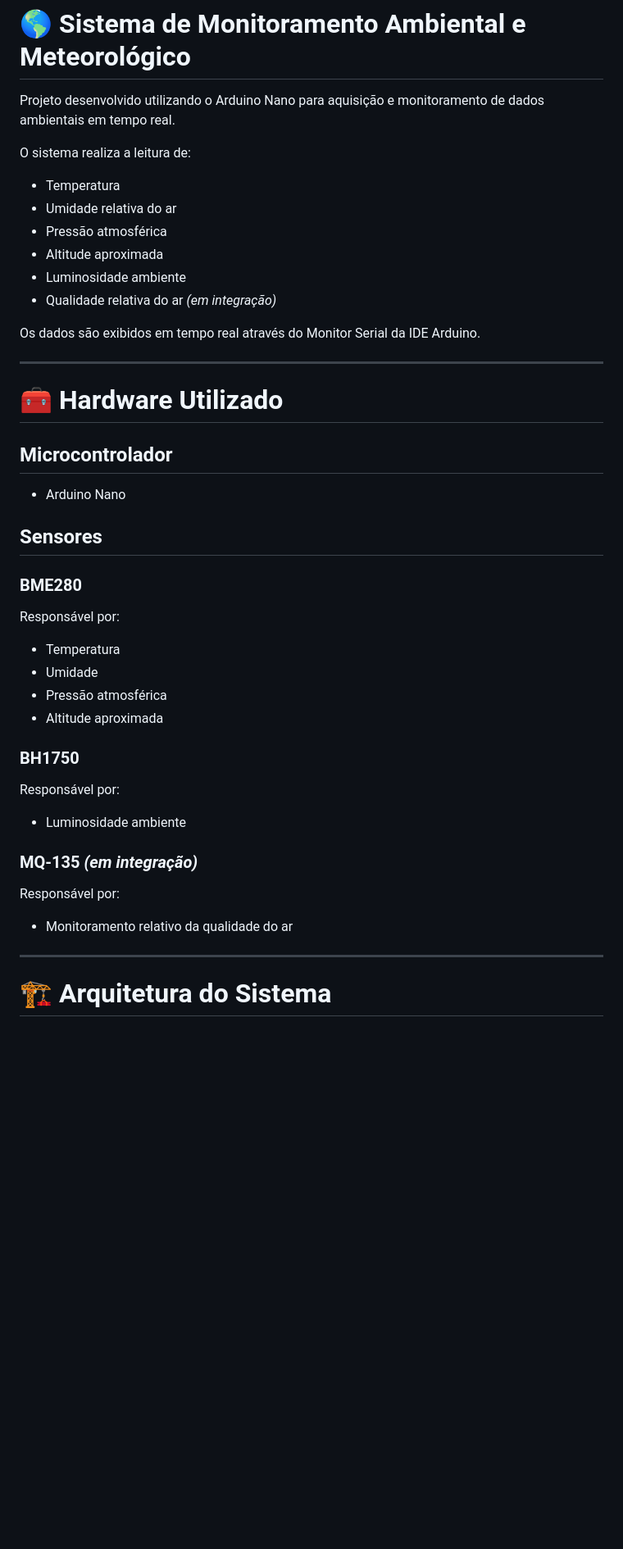
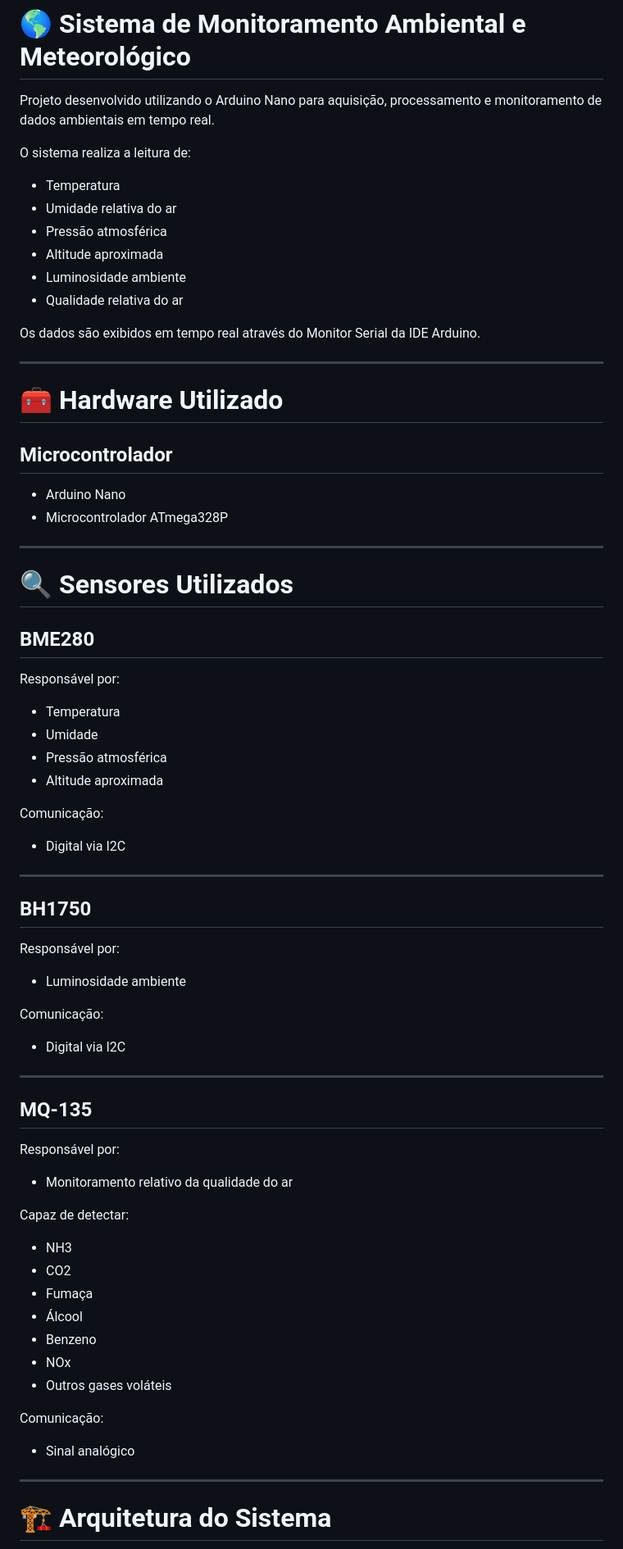
Before and after one commit to WesleyF-code/Sistema_Embarcado_Monitoramento_Ambiental, a Markdown page: README.md, the part around one of its changes. Shown at 82% size. Drawn GitHub-style; blank space fills up the shorter version.

```diff
--- a/README.md
+++ b/README.md
@@ -1,14 +1,15 @@
 # 🌎 Sistema de Monitoramento Ambiental e Meteorológico
 
-Projeto desenvolvido utilizando o Arduino Nano para aquisição e monitoramento de dados ambientais em tempo real.
+Projeto desenvolvido utilizando o Arduino Nano para aquisição, processamento e monitoramento de dados ambientais em tempo real.
 
 O sistema realiza a leitura de:
-- Temperatura
-- Umidade relativa do ar
-- Pressão atmosférica
-- Altitude aproximada
-- Luminosidade ambiente
-- Qualidade relativa do ar *(em integração)*
+
+* Temperatura
+* Umidade relativa do ar
+* Pressão atmosférica
+* Altitude aproximada
+* Luminosidade ambiente
+* Qualidade relativa do ar
 
 Os dados são exibidos em tempo real através do Monitor Serial da IDE Arduino.
 
@@ -17,24 +18,60 @@ Os dados são exibidos em tempo real através do Monitor Serial da IDE Arduino.
 # 🧰 Hardware Utilizado
 
 ## Microcontrolador
-- Arduino Nano
 
-## Sensores
+* Arduino Nano
+* Microcontrolador ATmega328P
 
-### BME280
+---
+
+# 🔍 Sensores Utilizados
+
+## BME280
+
 Responsável por:
-- Temperatura
-- Umidade
-- Pressão atmosférica
-- Altitude aproximada
 
-### BH1750
+* Temperatura
+* Umidade
+* Pressão atmosférica
+* Altitude aproximada
+
+Comunicação:
+
+* Digital via I2C
+
+---
+
+## BH1750
+
 Responsável por:
-- Luminosidade ambiente
 
-### MQ-135 *(em integração)*
+* Luminosidade ambiente
+
+Comunicação:
+
+* Digital via I2C
+
+---
+
+## MQ-135
+
 Responsável por:
-- Monitoramento relativo da qualidade do ar
+
+* Monitoramento relativo da qualidade do ar
+
+Capaz de detectar:
+
+* NH3
+* CO2
+* Fumaça
+* Álcool
+* Benzeno
+* NOx
+* Outros gases voláteis
+
+Comunicação:
+
+* Sinal analógico
 
 ---
 
```
Also changed, not shown: other parts of README.md (+266 -54 lines).
